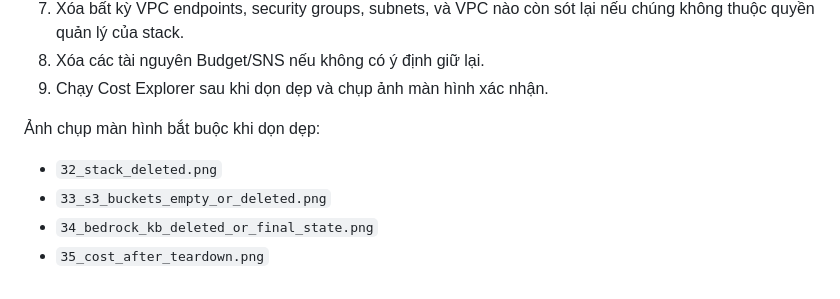
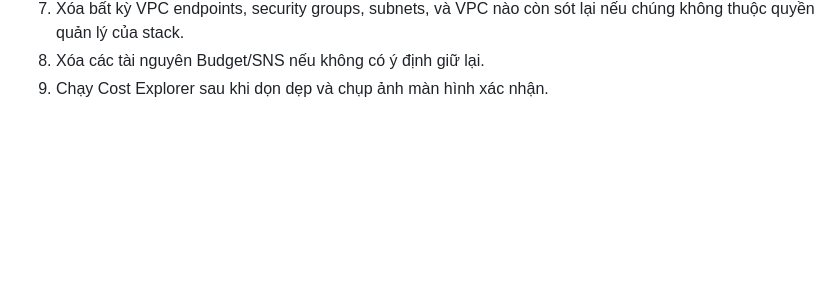
Before and after one commit to x-brain-group-15/hackathon-edutech, a Markdown page: docs/evidence/W7_evidence_vi.md, the part around the change printed below. GitHub-like rendering; blank space fills up the shorter version.

```diff
--- a/docs/evidence/W7_evidence_vi.md
+++ b/docs/evidence/W7_evidence_vi.md
@@ -717,9 +720,3 @@ sam delete --stack-name sam-app --region ap-southeast-1
 7. Xóa bất kỳ VPC endpoints, security groups, subnets, và VPC nào còn sót lại nếu chúng không thuộc quyền quản lý của stack.
 8. Xóa các tài nguyên Budget/SNS nếu không có ý định giữ lại.
 9. Chạy Cost Explorer sau khi dọn dẹp và chụp ảnh màn hình xác nhận.
-
-Ảnh chụp màn hình bắt buộc khi dọn dẹp:
-- `32_stack_deleted.png`
-- `33_s3_buckets_empty_or_deleted.png`
-- `34_bedrock_kb_deleted_or_final_state.png`
-- `35_cost_after_teardown.png`
```
Also changed, not shown: other parts of docs/evidence/W7_evidence_vi.md (+6 -3 lines), docs/evidence/24_bedrock_model_answer.png (added), docs/evidence/25_model_cost_comparison.png (added), docs/evidence/SocraticQueryLatency.png (added).
